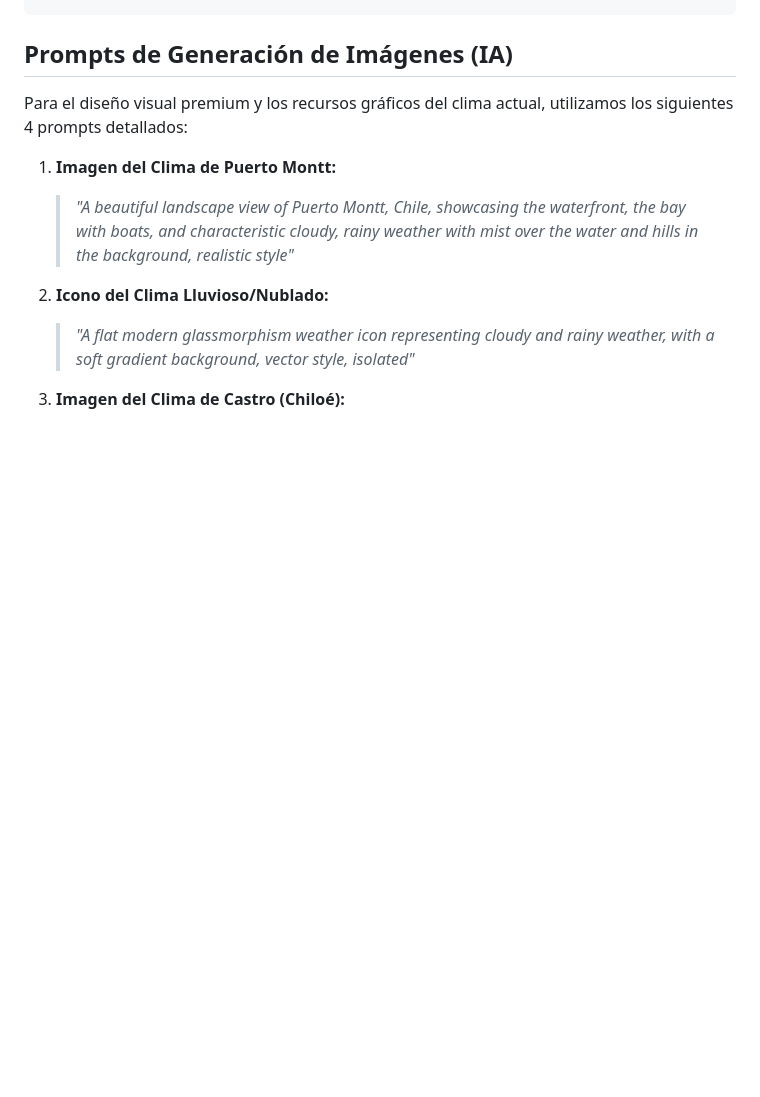
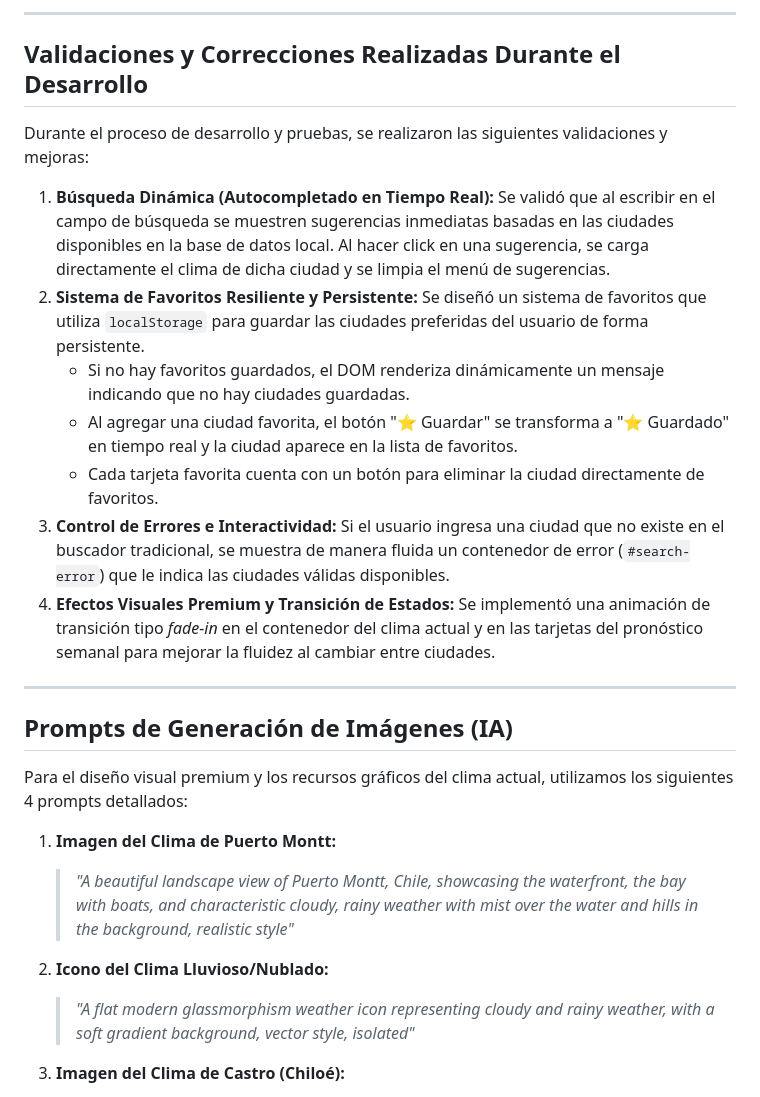
Before and after one commit to heidilabe/app-clima-sur, a Markdown page: README.md, the part around one of its changes. Rendered like a GitHub page; blank space fills up the shorter version.

```diff
--- a/README.md
+++ b/README.md
@@ -21,3 +39,17 @@ app-clima-sur/
+---
+
+## Validaciones y Correcciones Realizadas Durante el Desarrollo
+
+Durante el proceso de desarrollo y pruebas, se realizaron las siguientes validaciones y mejoras:
+1. **Búsqueda Dinámica (Autocompletado en Tiempo Real):** Se validó que al escribir en el campo de búsqueda se muestren sugerencias inmediatas basadas en las ciudades disponibles en la base de datos local. Al hacer click en una sugerencia, se carga directamente el clima de dicha ciudad y se limpia el menú de sugerencias.
+2. **Sistema de Favoritos Resiliente y Persistente:** Se diseñó un sistema de favoritos que utiliza `localStorage` para guardar las ciudades preferidas del usuario de forma persistente.
+   - Si no hay favoritos guardados, el DOM renderiza dinámicamente un mensaje indicando que no hay ciudades guardadas.
+   - Al agregar una ciudad favorita, el botón "⭐ Guardar" se transforma a "⭐ Guardado" en tiempo real y la ciudad aparece en la lista de favoritos.
+   - Cada tarjeta favorita cuenta con un botón para eliminar la ciudad directamente de favoritos.
+3. **Control de Errores e Interactividad:** Si el usuario ingresa una ciudad que no existe en el buscador tradicional, se muestra de manera fluida un contenedor de error (`#search-error`) que le indica las ciudades válidas disponibles.
+4. **Efectos Visuales Premium y Transición de Estados:** Se implementó una animación de transición tipo *fade-in* en el contenedor del clima actual y en las tarjetas del pronóstico semanal para mejorar la fluidez al cambiar entre ciudades.
+
+---
 
 ## Prompts de Generación de Imágenes (IA)
 
```
Also changed, not shown: other parts of README.md (+26 -17 lines).
